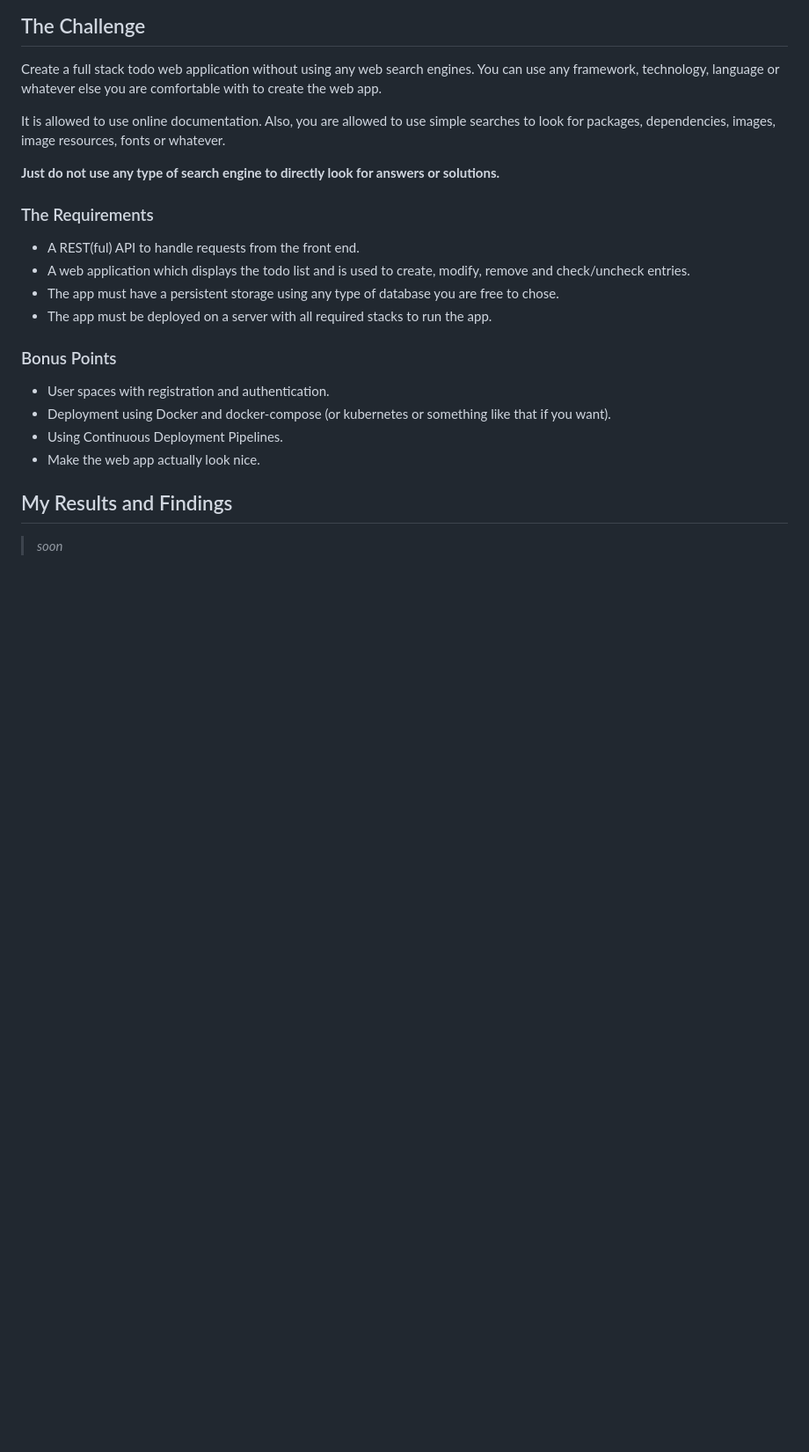
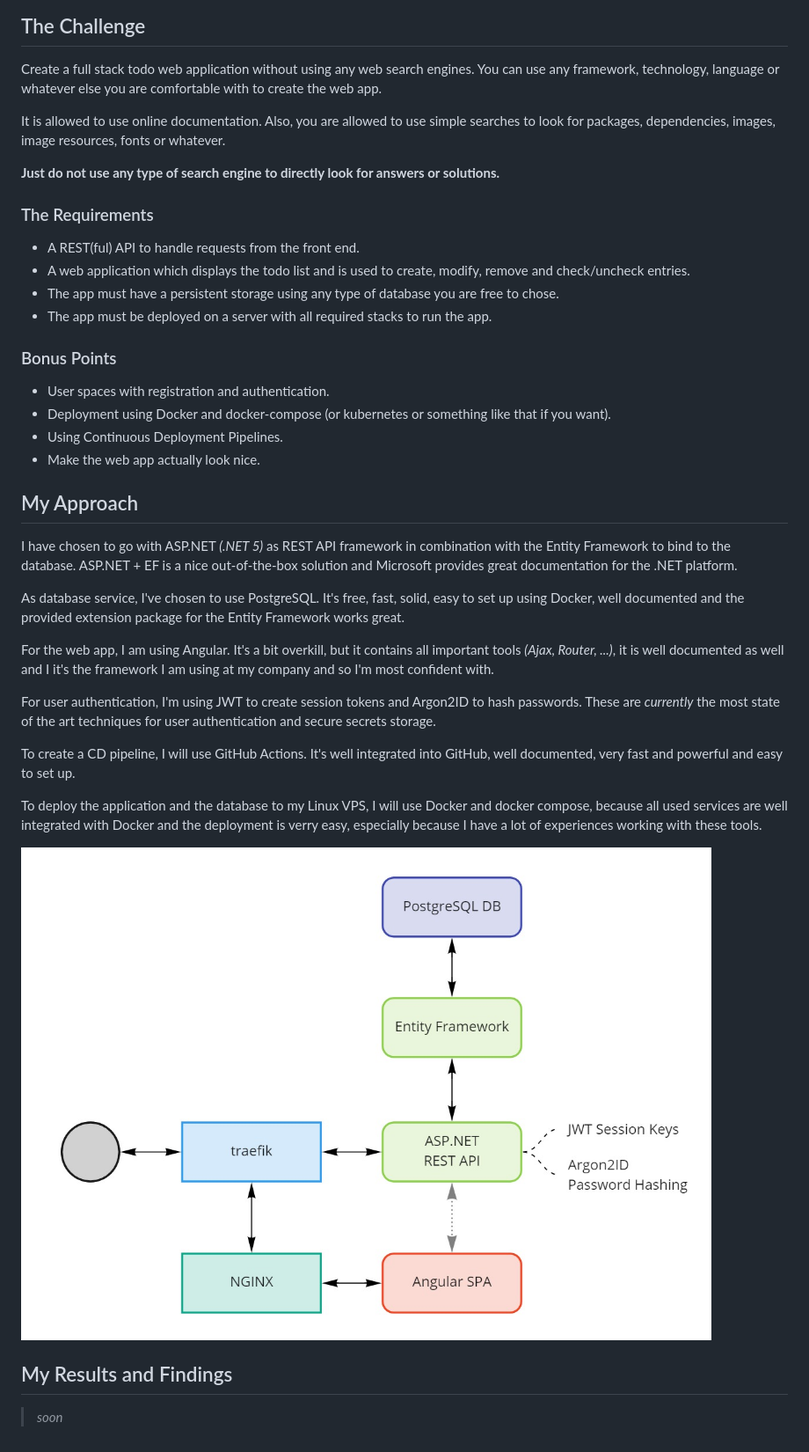
Before and after one commit to zekroTJA/no-google-challenge, a Markdown page: README.md, the part around the change. Shown: that part at 88% size. GitHub-like rendering; pictures changed too: .github/assets/structure.jpg (added); blank space fills up the shorter version.

```diff
--- a/README.md
+++ b/README.md
@@ -30,6 +30,22 @@ It is allowed to use online documentation. Also, you are allowed to use simple s
 - Using Continuous Deployment Pipelines.
 - Make the web app actually look nice.
 
+## My Approach
+
+I have chosen to go with ASP.NET *(.NET 5)* as REST API framework in combination with the Entity Framework to bind to the database. ASP.NET + EF is a nice out-of-the-box solution and Microsoft provides great documentation for the .NET platform.
+
+As database service, I've chosen to use PostgreSQL. It's free, fast, solid, easy to set up using Docker, well documented and the provided extension package for the Entity Framework works great.
+
+For the web app, I am using Angular. It's a bit overkill, but it contains all important tools *(Ajax, Router, ...)*, it is well documented as well and I it's the framework I am using at my company and so I'm most confident with.
+
+For user authentication, I'm using JWT to create session tokens and Argon2ID to hash passwords. These are *currently* the most state of the art techniques for user authentication and secure secrets storage.
+
+To create a CD pipeline, I will use GitHub Actions. It's well integrated into GitHub, well documented, very fast and powerful and easy to set up.
+
+To deploy the application and the database to my Linux VPS, I will use Docker and docker compose, because all used services are well integrated with Docker and the deployment is verry easy, especially because I have a lot of experiences working with these tools.
+
+![](.github/assets/structure.jpg)
+
 ## My Results and Findings
 
 > *soon*
```
